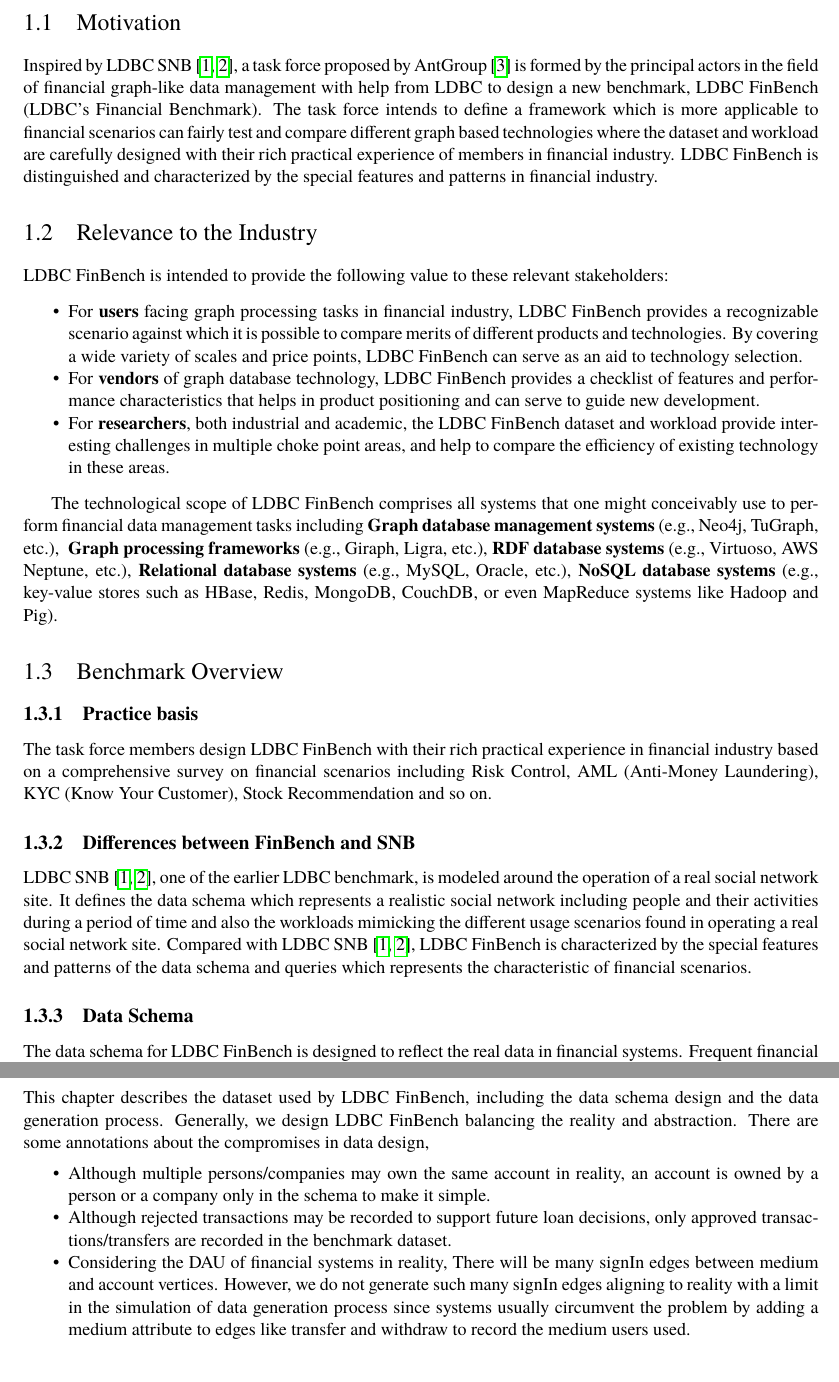
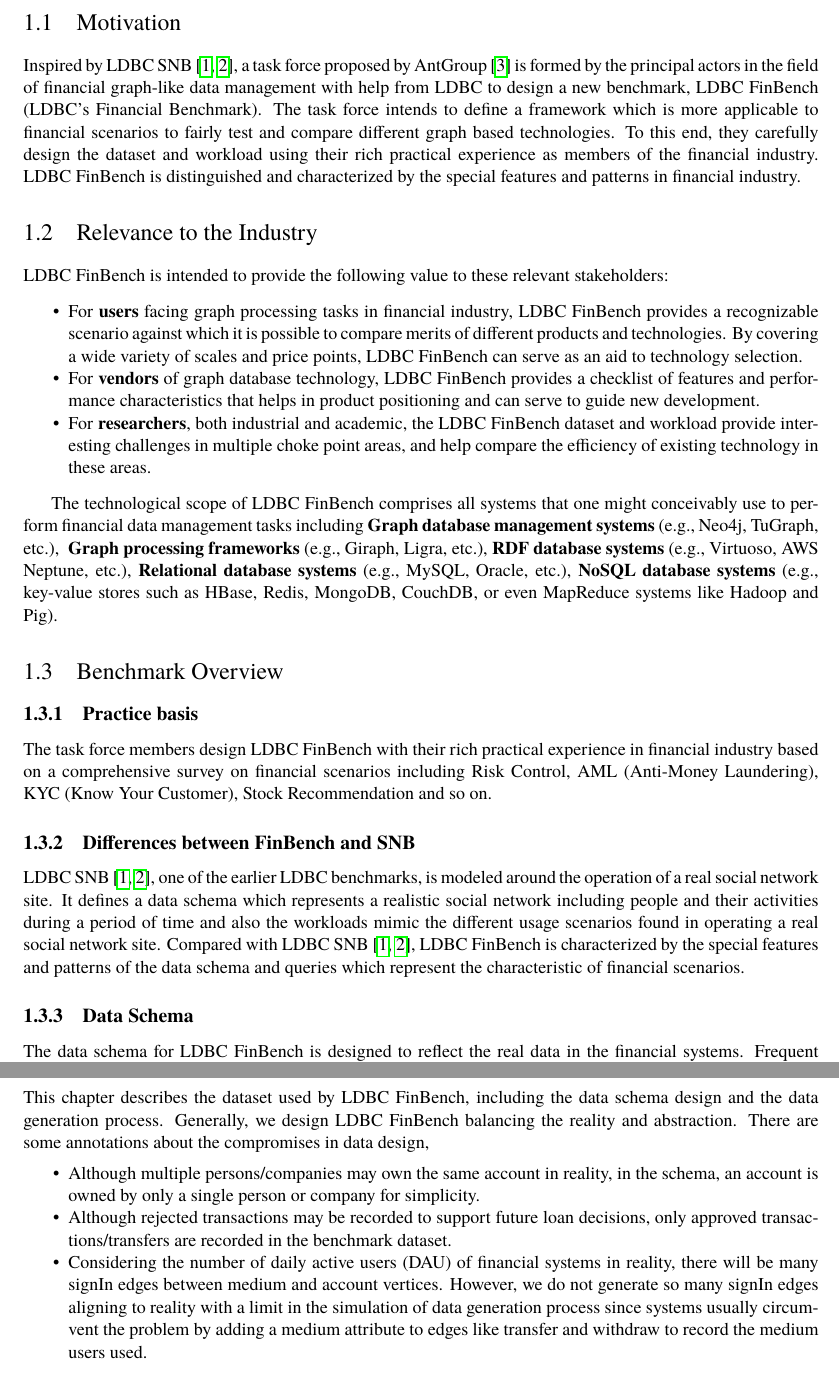
Before and after one commit to ldbc/ldbc_finbench_docs, a LaTeX thesis (ldbc-finbench-specification.tex, which reads data.tex, introduction.tex): two parts of pages 8 and 12 of 45, joined at a grey line, cut so that both start at the same text. Compiled offline with pdfLaTeX.

Commit message:
A few small fixes/adjustments in wording

```diff
--- a/data.tex
+++ b/data.tex
@@ -7,14 +7,15 @@
 about the compromises in data design,
 \begin{itemize}
     \item Although multiple persons/companies may own the same account in
-          reality, an account is owned by a person or a company only in the
-          schema to make it simple.
+          reality, in the schema, an account is owned by only a single person
+          or company for simplicity.
     \item Although rejected transactions may be recorded to support future loan
           decisions, only approved transactions/transfers are recorded in the
           benchmark dataset.
-    \item Considering the DAU of financial systems in reality, There will be
+    \item Considering the number of daily active users (DAU) of financial systems
+          in reality, there will be
           many signIn edges between medium and account vertices. However, we do
-          not generate such many signIn edges aligning to reality with a limit
+          not generate so many signIn edges aligning to reality with a limit
           in the simulation of data generation process since systems usually
           circumvent the problem by adding a medium attribute to edges like
           transfer and withdraw to record the medium users used.
--- a/introduction.tex
+++ b/introduction.tex
@@ -11,11 +11,10 @@
 formed by the principal actors in the field of financial graph-like data
 management with help from LDBC to design a new benchmark, \ldbcfinbench (LDBC's
 Financial Benchmark). The task force intends to define a framework which is more
-applicable to financial scenarios can fairly test and compare different graph
-based technologies where the dataset and workload are carefully designed with
-their rich practical experience of members in financial industry. \ldbcfinbench
-is distinguished and characterized by the special features and patterns in
-financial industry.
+applicable to financial scenarios to fairly test and compare different graph
+based technologies. To this end, they carefully design the dataset and workload
+using  their rich practical experience as members of the financial industry. \ldbcfinbench is distinguished and characterized by the special features and
+patterns in financial industry.
 
 %%%%%%%%%%%%%%%%%%%%%%%%%%%%%%%%%%%%%%%%%%%%%%%%%%%%%%%%%%%%%%%%%%%%%%%%%%%%%%
 %%%%%%%%%%%%%%%%%%%%%%%%%%%%%%%%%%%%%%%%%%%%%%%%%%%%%%%%%%%%%%%%%%%%%%%%%%%%%%
@@ -37,7 +36,7 @@
           positioning and can serve to guide new development.
     \item For \textbf{researchers}, both industrial and academic, the \ldbcfinbench
           dataset and workload provide interesting challenges in multiple choke point
-          areas, and help to compare the efficiency of existing technology in these
+          areas, and help compare the efficiency of existing technology in these
           areas.
 \end{itemize}
 
@@ -65,10 +64,10 @@
 
 \subsection{Differences between FinBench and SNB}
 
-\ldbcsnb, one of the earlier LDBC benchmark, is modeled around the operation of a real social network site. It defines the data schema which represents a realistic social network including people and their activities during a period of time and also the workloads mimicking the different usage scenarios found in operating a real social network site. Compared with \ldbcsnb, \ldbcfinbench is characterized by the special features and patterns of the data schema and queries which represents the characteristic of financial scenarios.
+\ldbcsnb, one of the earlier LDBC benchmarks, is modeled around the operation of a real social network site. It defines a data schema which represents a realistic social network including people and their activities during a period of time and also the workloads mimic the different usage scenarios found in operating a real social network site. Compared with \ldbcsnb, \ldbcfinbench is characterized by the special features and patterns of the data schema and queries which represent the characteristic of financial scenarios.
 
 \subsection{Data Schema}
 
-The data schema for \ldbcfinbench is designed to reflect the real data in financial systems. Frequent
+The data schema for \ldbcfinbench is designed to reflect the real data in the financial systems. Frequent
 financial entities in real systems include accounts, medium, persons, companies, loans, etc. The
 entities are vertices in the data schema while the edges reflect financial activities, \eg fund transferred
```
Also changed, not shown: transaction-workload.tex (+5 -5 lines), data.tex (6 more changed lines), introduction.tex (10 more changed lines).
